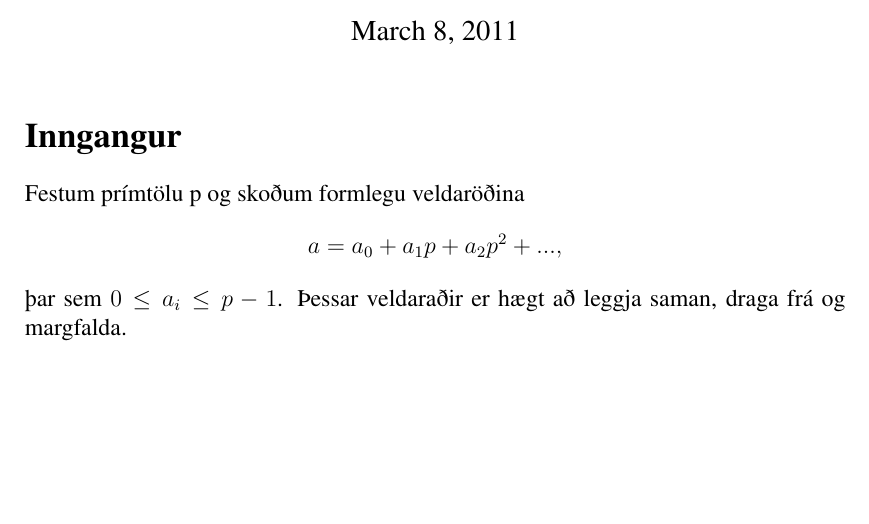
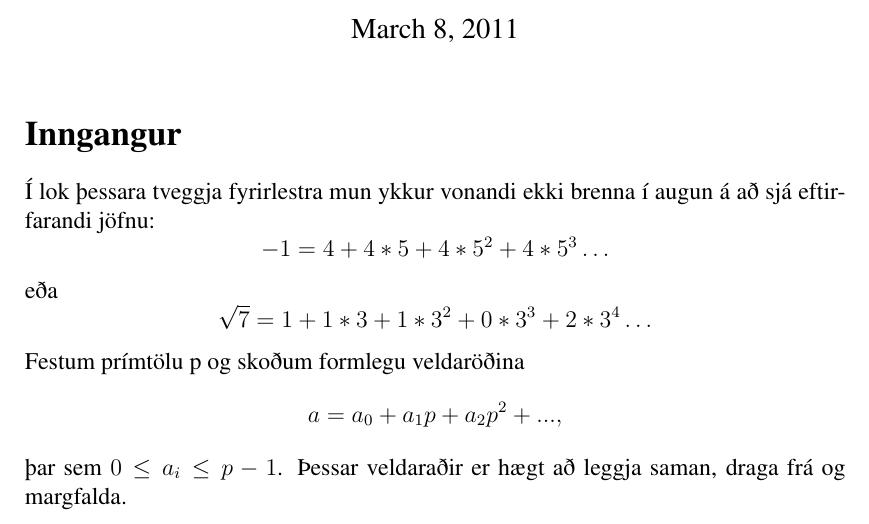
Before and after one commit to manimarius/p-legar, a LaTeX document (fyrirlestur.tex): part of the page, cut so that both start at the same text, the shorter picture padded with empty space. Compiled offline with pdfLaTeX; a LaTeX package or settings file that is missing is left out.

Commit message:
Bætti við smá alveg fremst

```diff
--- a/fyrirlestur.tex
+++ b/fyrirlestur.tex
@@ -4,6 +4,14 @@
 \maketitle
 \section*{Inngangur}
 %Hér setjum við sýnidæmi til að vekja áhuga.
+Í lok þessara tveggja fyrirlestra mun ykkur vonandi ekki brenna í augun á að sjá eftirfarandi jöfnu:
+\begin{equation*}
+-1 = 4 + 4*5+4*5^2+4*5^3 \ldots
+\end{equation*}
+eða
+\begin{equation*}
+\sqrt{7} = 1 + 1*3 + 1*3^2+0*3^3+2*3^4 \ldots
+\end{equation*}
 
 %Hér kemur fyrsta skilgreining
 Festum prímtölu p og skoðum formlegu veldaröðina
```
Also changed, not shown: 1 other file.
